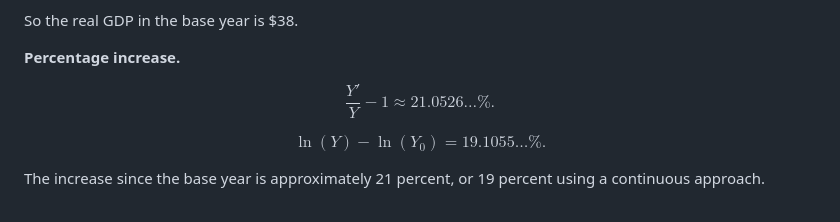
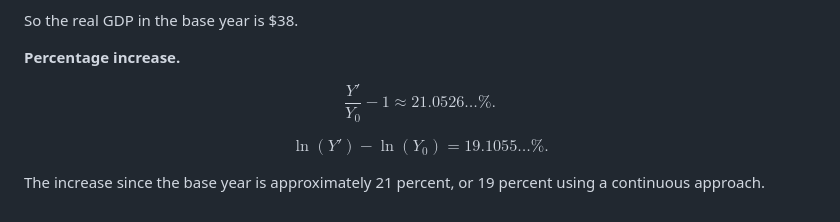
Before and after one commit to ishanpranav/econ-11-economics-of-global-business, a Markdown page: src/problem-set-1.md, the part around the change. Drawn GitHub-style.

Commit message:
Fix typos

```diff
--- a/src/problem-set-1.md
+++ b/src/problem-set-1.md
@@ -134,9 +134,9 @@ So the real GDP in the base year is $38.
 
 __Percentage increase.__
 
-$$\frac{Y'}{Y}-1\approx 21.0526\dots\%.$$
+$$\frac{Y'}{Y_0}-1\approx 21.0526\dots\%.$$
 
-$$\ln(Y)-\ln(Y_0)=19.1055\dots\%.$$
+$$\ln(Y')-\ln(Y_0)=19.1055\dots\%.$$
 
 The increase since the base year is approximately 21 percent, or 19 percent
 using a continuous approach.
```
